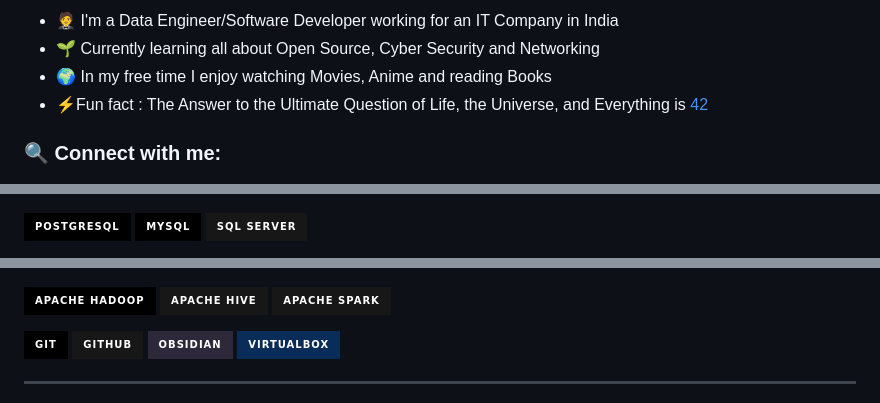
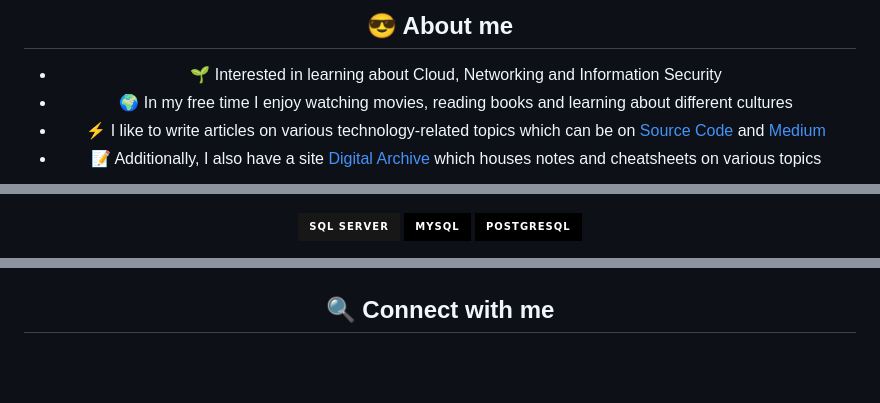
Before and after one commit to dvdmtw98/dvdmtw98, a Markdown page: README.md, 3 parts joined by grey strips. Rendered like a GitHub page; badges without logos; blank space fills up the shorter version.

Commit message:
Feat: Updated README details

```diff
--- a/README.md
+++ b/README.md
@@ -4,8 +12,8 @@
 
-- 🤵 I'm a Data Engineer/Software Developer working for an IT Company in India
-- 🌱 Currently learning all about Open Source, Cyber Security and Networking
-- 🌍 In my free time I enjoy watching Movies, Anime and reading Books
-- ⚡Fun fact : The Answer to the Ultimate Question of Life, the Universe, and Everything is [42](https://www.goodreads.com/book/show/386162.The_Hitchhiker_s_Guide_to_the_Galaxy)
+## 😎 About me
 
-### 🔍 Connect with me:
+- 🌱 Interested in learning about Cloud, Networking and Information Security
+- 🌍 In my free time I enjoy watching movies, reading books and learning about different cultures
+- ⚡ I like to write articles on various technology-related topics which can be on [Source Code](https://blog.davidvarghese.dev) and [Medium](https://medium.com/@david-varghese)
+- 📝 Additionally, I also have a site [Digital Archive](https://notes.davidvarghese.dev) which houses notes and cheatsheets on various topics
 
@@ -30,7 +37,7 @@
 ![Markdown](https://img.shields.io/badge/Markdown-181717.svg?style=for-the-badge&logo=markdown)
 
+![SQLServer](https://img.shields.io/badge/SQL%20Server-181717.svg?style=for-the-badge&logo=microsoftsqlserver)
+![MySQL](https://img.shields.io/badge/-MySQL-black.svg?style=for-the-badge&logo=mysql)
 ![PostgreSQL](https://img.shields.io/badge/PostgreSQL-black.svg?style=for-the-badge&logo=postgresql)
-![MySQL](https://img.shields.io/badge/-MySQL-black.svg?style=for-the-badge&logo=mysql)
-![SQLServer](https://img.shields.io/badge/SQL%20Server-181717.svg?style=for-the-badge&logo=microsoftsqlserver)
 
 ![Microsoft Azure](https://img.shields.io/badge/Microsoft%20Azure-232F7E.svg?style=for-the-badge&logo=microsoft-azure)
@@ -39,13 +49,8 @@
 ![WindowsTerminal](https://img.shields.io/badge/Windows%20Terminal-181717.svg?style=for-the-badge&logo=windowsterminal)
-
-![Hadoop](https://img.shields.io/badge/Apache%20Hadoop-black.svg?style=for-the-badge&logo=apachehadoop)
-![Hive](https://img.shields.io/badge/Apache%20Hive-181717.svg?style=for-the-badge&logo=apachehive)
-![Spark](https://img.shields.io/badge/Apache%20Spark-181717.svg?style=for-the-badge&logo=apachespark)
-
 ![Git](https://img.shields.io/badge/Git-black.svg?style=for-the-badge&logo=git)
 ![GitHub](https://img.shields.io/badge/GitHub-181717.svg?style=for-the-badge&logo=github)
 ![Obsidian](https://img.shields.io/badge/Obsidian-2e293a.svg?style=for-the-badge&logo=obsidian)
 ![VirtualBox](https://img.shields.io/badge/VirtualBox-092c59.svg?style=for-the-badge&logo=virtualbox)
 
----
+## 🔍 Connect with me
 
```
Also changed, not shown: other parts of README.md (+32 -14 lines), assets/github-header.png (added).
